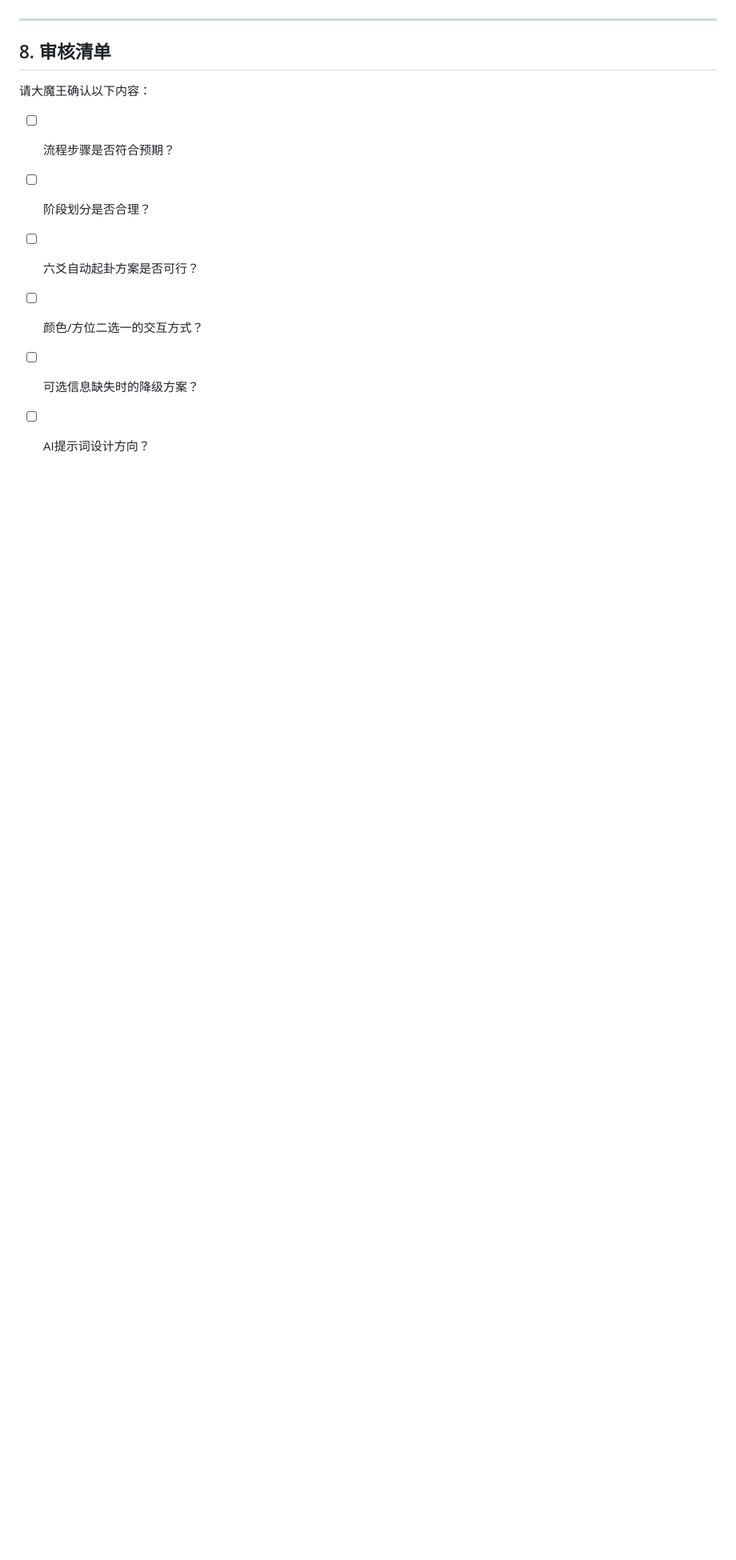
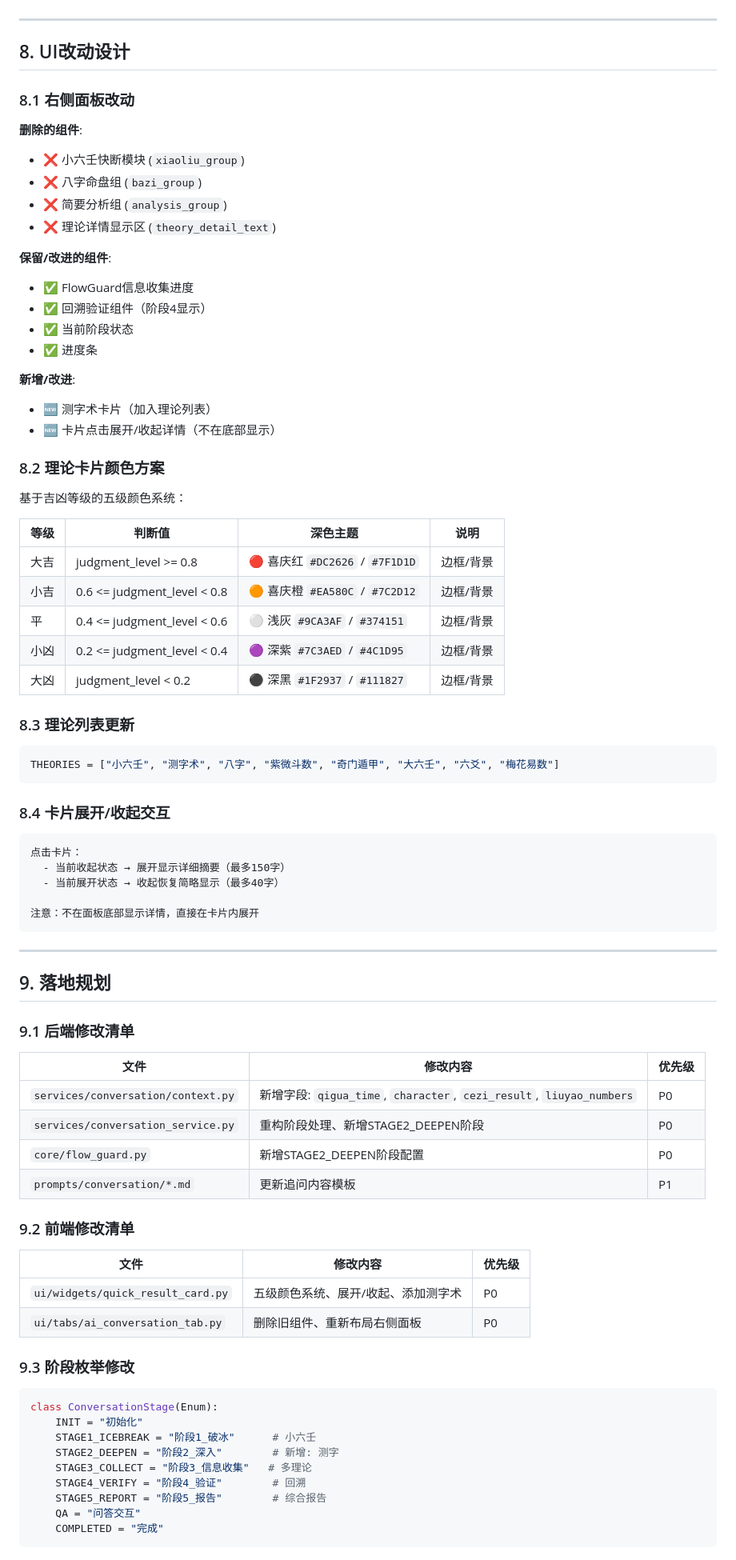
Before and after one commit to li2092/Cyber-Mantic, a Markdown page: docs/wendao_flow_design.md, the part around one of its changes. Shown at 80% size. Drawn GitHub-style; blank space fills up the shorter version.

````diff
--- a/docs/wendao_flow_design.md
+++ b/docs/wendao_flow_design.md
@@ -351,13 +353,85 @@ class ConversationStage(Enum):
 
 ---
 
-## 8. 审核清单
+## 8. UI改动设计
 
-请大魔王确认以下内容：
+### 8.1 右侧面板改动
 
-- [ ] 流程步骤是否符合预期？
-- [ ] 阶段划分是否合理？
-- [ ] 六爻自动起卦方案是否可行？
-- [ ] 颜色/方位二选一的交互方式？
-- [ ] 可选信息缺失时的降级方案？
-- [ ] AI提示词设计方向？
+**删除的组件**:
+- ❌ 小六壬快断模块 (`xiaoliu_group`)
+- ❌ 八字命盘组 (`bazi_group`)
+- ❌ 简要分析组 (`analysis_group`)
+- ❌ 理论详情显示区 (`theory_detail_text`)
+
+**保留/改进的组件**:
+- ✅ FlowGuard信息收集进度
+- ✅ 回溯验证组件（阶段4显示）
+- ✅ 当前阶段状态
+- ✅ 进度条
+
+**新增/改进**:
+- 🆕 测字术卡片（加入理论列表）
+- 🆕 卡片点击展开/收起详情（不在底部显示）
+
+### 8.2 理论卡片颜色方案
+
+基于吉凶等级的五级颜色系统：
+
+| 等级 | 判断值 | 深色主题 | 说明 |
+|------|--------|----------|------|
+| 大吉 | judgment_level >= 0.8 | 🔴 喜庆红 `#DC2626` / `#7F1D1D` | 边框/背景 |
+| 小吉 | 0.6 <= judgment_level < 0.8 | 🟠 喜庆橙 `#EA580C` / `#7C2D12` | 边框/背景 |
+| 平 | 0.4 <= judgment_level < 0.6 | ⚪ 浅灰 `#9CA3AF` / `#374151` | 边框/背景 |
+| 小凶 | 0.2 <= judgment_level < 0.4 | 🟣 深紫 `#7C3AED` / `#4C1D95` | 边框/背景 |
+| 大凶 | judgment_level < 0.2 | ⚫ 深黑 `#1F2937` / `#111827` | 边框/背景 |
+
+### 8.3 理论列表更新
+
+```python
+THEORIES = ["小六壬", "测字术", "八字", "紫微斗数", "奇门遁甲", "大六壬", "六爻", "梅花易数"]
+```
+
+### 8.4 卡片展开/收起交互
+
+```
+点击卡片：
+  - 当前收起状态 → 展开显示详细摘要（最多150字）
+  - 当前展开状态 → 收起恢复简略显示（最多40字）
+
+注意：不在面板底部显示详情，直接在卡片内展开
+```
+
+---
+
+## 9. 落地规划
+
+### 9.1 后端修改清单
+
+| 文件 | 修改内容 | 优先级 |
+|------|----------|--------|
+| `services/conversation/context.py` | 新增字段: `qigua_time`, `character`, `cezi_result`, `liuyao_numbers` | P0 |
+| `services/conversation_service.py` | 重构阶段处理、新增STAGE2_DEEPEN阶段 | P0 |
+| `core/flow_guard.py` | 新增STAGE2_DEEPEN阶段配置 | P0 |
+| `prompts/conversation/*.md` | 更新追问内容模板 | P1 |
+
+### 9.2 前端修改清单
+
+| 文件 | 修改内容 | 优先级 |
+|------|----------|--------|
+| `ui/widgets/quick_result_card.py` | 五级颜色系统、展开/收起、添加测字术 | P0 |
+| `ui/tabs/ai_conversation_tab.py` | 删除旧组件、重新布局右侧面板 | P0 |
+
+### 9.3 阶段枚举修改
+
+```python
+class ConversationStage(Enum):
+    INIT = "初始化"
+    STAGE1_ICEBREAK = "阶段1_破冰"      # 小六壬
+    STAGE2_DEEPEN = "阶段2_深入"        # 新增: 测字
+    STAGE3_COLLECT = "阶段3_信息收集"   # 多理论
+    STAGE4_VERIFY = "阶段4_验证"        # 回溯
+    STAGE5_REPORT = "阶段5_报告"        # 综合报告
+    QA = "问答交互"
+    COMPLETED = "完成"
+```
+
````
Also changed, not shown: other parts of docs/wendao_flow_design.md (+116 -19 lines).
